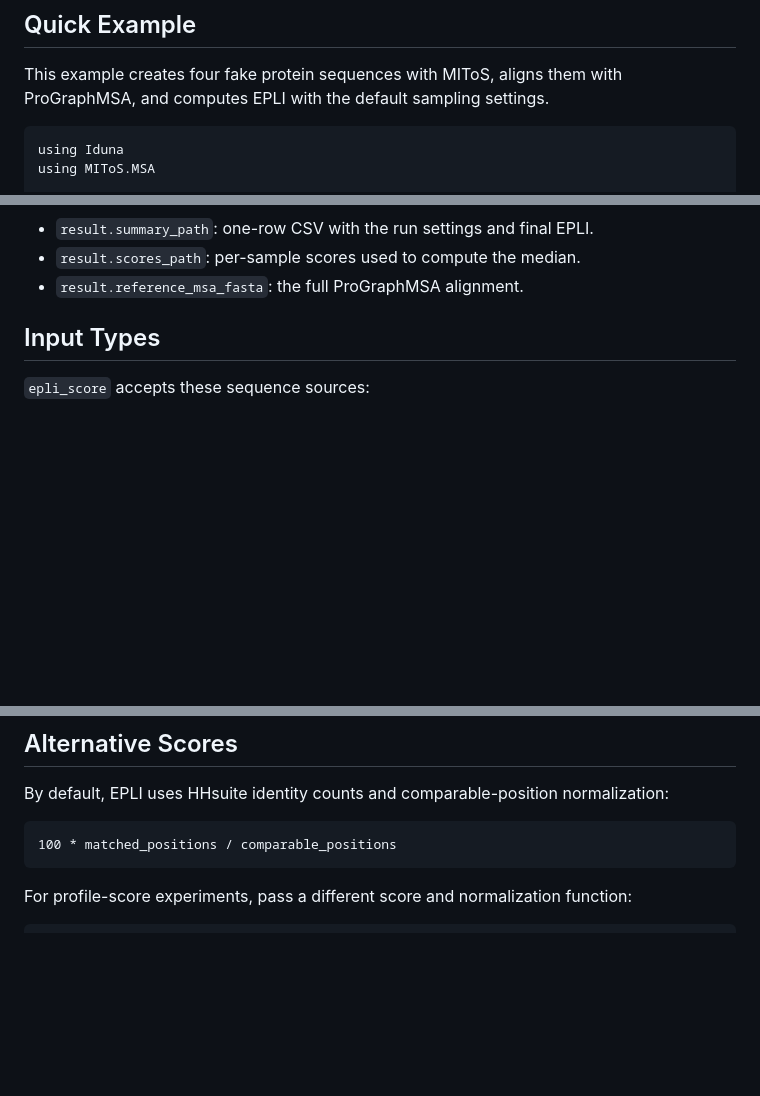
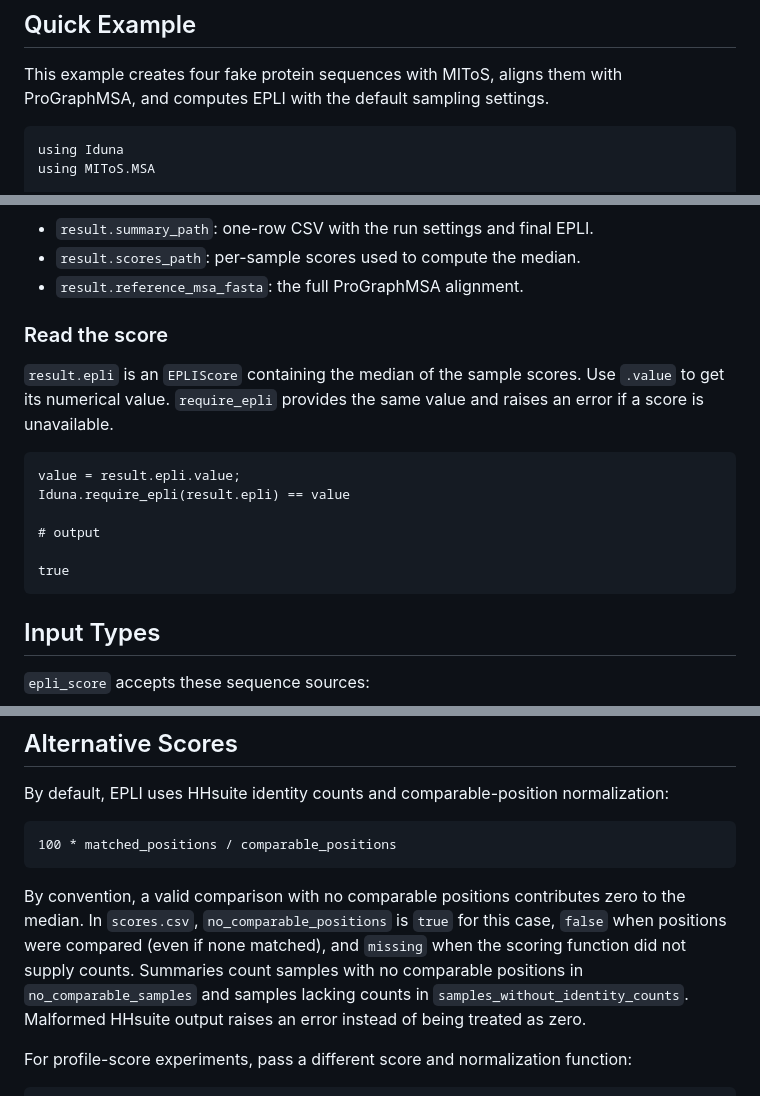
Before and after one commit to diegozea/Iduna.jl, a Markdown page: docs/src/epli.md, 3 parts joined by grey strips. GitHub-like rendering; blank space fills up the shorter version.

````diff
--- a/docs/src/epli.md
+++ b/docs/src/epli.md
@@ -8,7 +8,7 @@ is when the input sequence set is subsampled.
 This example creates four fake protein sequences with MIToS, aligns them with
 ProGraphMSA, and computes EPLI with the default sampling settings.
 
-```jldoctest; output = false
+```jldoctest epli_result; output = false
 using Iduna
 using MIToS.MSA
 
@@ -43,6 +43,21 @@ The main output files are:
 - `result.summary_path`: one-row CSV with the run settings and final EPLI.
 - `result.scores_path`: per-sample scores used to compute the median.
 - `result.reference_msa_fasta`: the full ProGraphMSA alignment.
+
+### Read the score
+
+`result.epli` is an `EPLIScore` containing the median of the sample scores.
+Use `.value` to get its numerical value. `require_epli` provides the same value
+and raises an error if a score is unavailable.
+
+```jldoctest epli_result
+value = result.epli.value;
+Iduna.require_epli(result.epli) == value
+
+# output
+
+true
+```
 
 ## Input Types
 
@@ -205,6 +220,14 @@ normalization:
 100 * matched_positions / comparable_positions
 ```
 
+By convention, a valid comparison with no comparable positions contributes zero
+to the median. In `scores.csv`, `no_comparable_positions` is `true` for this case,
+`false` when positions were compared (even if none matched), and `missing` when
+the scoring function did not supply counts. Summaries count samples with
+no comparable positions in `no_comparable_samples` and samples lacking counts
+in `samples_without_identity_counts`.
+Malformed HHsuite output raises an error instead of being treated as zero.
+
 For profile-score experiments, pass a different score and normalization function:
 
 ```julia
````
Also changed, not shown: other parts of docs/src/epli.md (+115 -92 lines).
